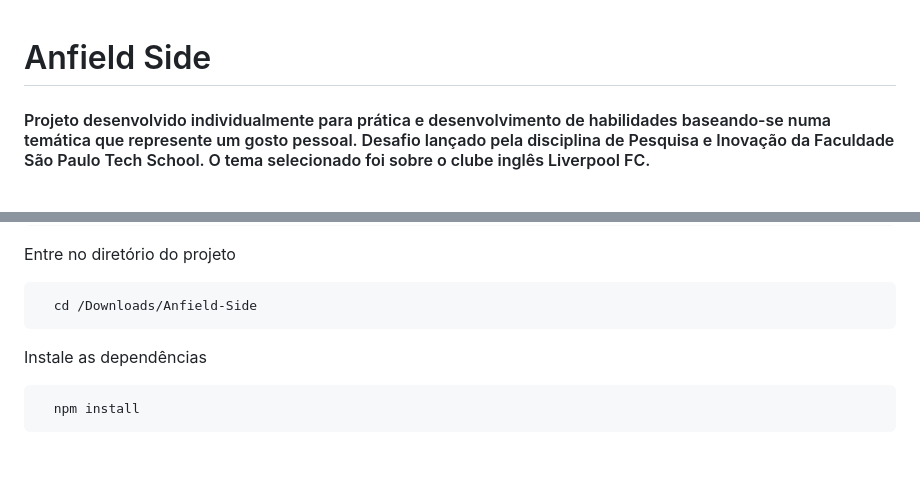
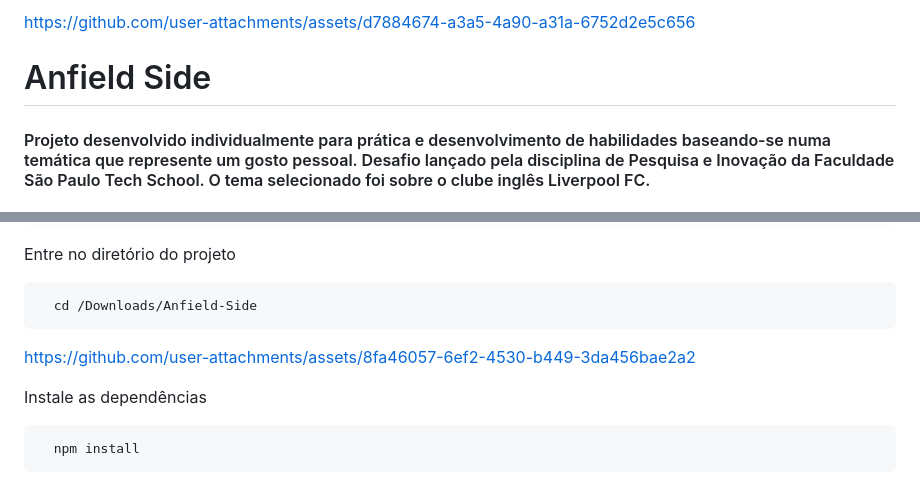
Before and after one commit to souMarioJunior/Anfield-Side, a Markdown page: README.md, 2 parts joined by grey strips. Drawn GitHub-style; blank space fills up the shorter version.

Commit message:
Update README.md
Add vídeo tuto 1

````diff
--- a/README.md
+++ b/README.md
@@ -1,3 +1,5 @@
+
+https://github.com/user-attachments/assets/d7884674-a3a5-4a90-a31a-6752d2e5c656
 # Anfield Side
 
 #### Projeto desenvolvido individualmente para prática e desenvolvimento de habilidades baseando-se numa temática que represente um gosto pessoal. Desafio lançado pela disciplina de Pesquisa e Inovação da Faculdade São Paulo Tech School. O tema selecionado foi sobre o clube inglês Liverpool FC.
@@ -83,6 +85,9 @@ Entre no diretório do projeto
   cd /Downloads/Anfield-Side
 ```
 
+
+https://github.com/user-attachments/assets/8fa46057-6ef2-4530-b449-3da456bae2a2
+
 Instale as dependências
 
 ```bash
````
